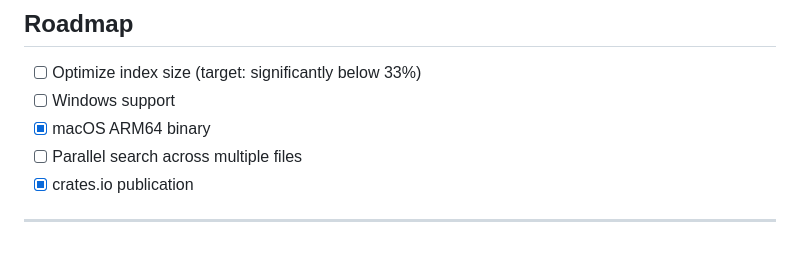
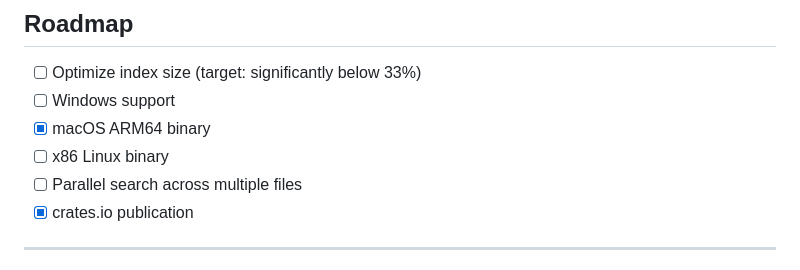
Before and after one commit to nt-riken/makigami, a Markdown page: README.md, the part around the change. Rendered like a GitHub page.

Commit message:
docs: add x86 Linux binary to roadmap

```diff
--- a/README.md
+++ b/README.md
@@ -147,6 +147,7 @@ A: No, the index is required for the performance benefits. Without it, use stand
 - [ ] Optimize index size (target: significantly below 33%)
 - [ ] Windows support
 - [x] macOS ARM64 binary
+- [ ] x86 Linux binary
 - [ ] Parallel search across multiple files
 - [x] crates.io publication
 
```
